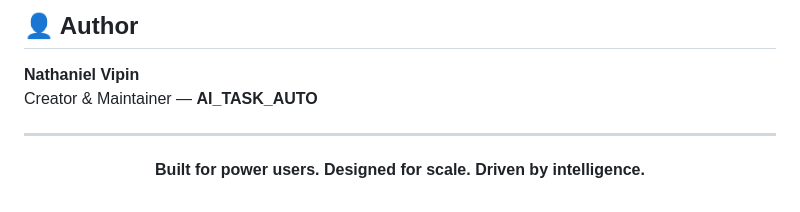
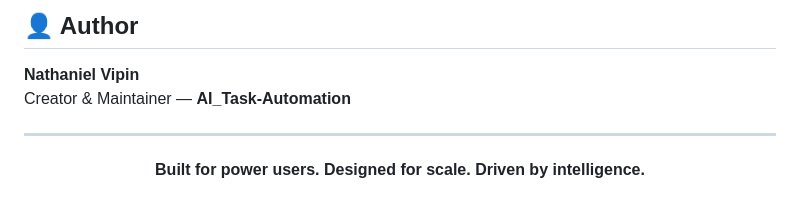
Before and after one commit to nissanpatrolk5037-ctrl/my_ai_assistant, a Markdown page: README.md, the part around the change. GitHub-like rendering.

Commit message:
Correct author project name formatting

```diff
--- a/README.md
+++ b/README.md
@@ -213,7 +213,7 @@ See `LICENSE` for full terms.
 ## 👤 Author
 
 **Nathaniel Vipin**
-Creator & Maintainer — **AI_TASK_AUTO**
+Creator & Maintainer — **AI_Task-Automation**
 
 ---
 
```
